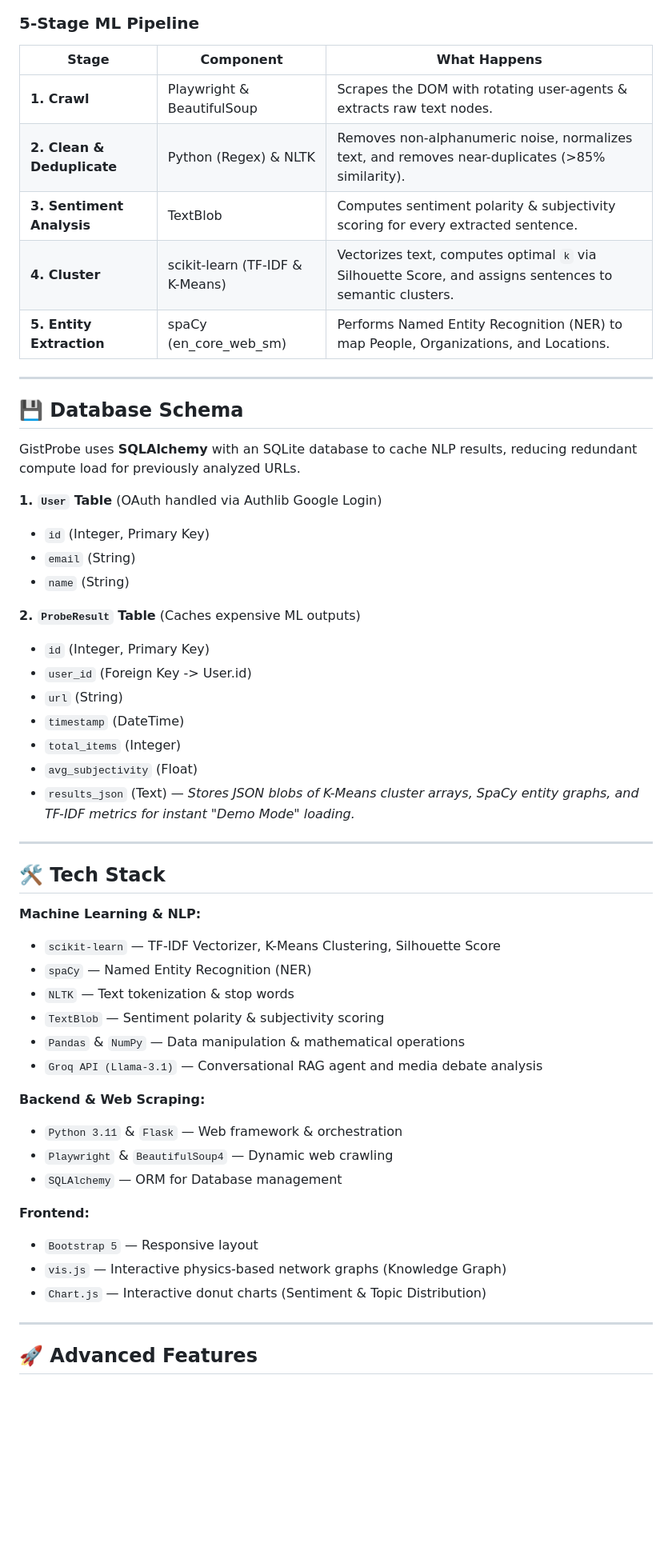
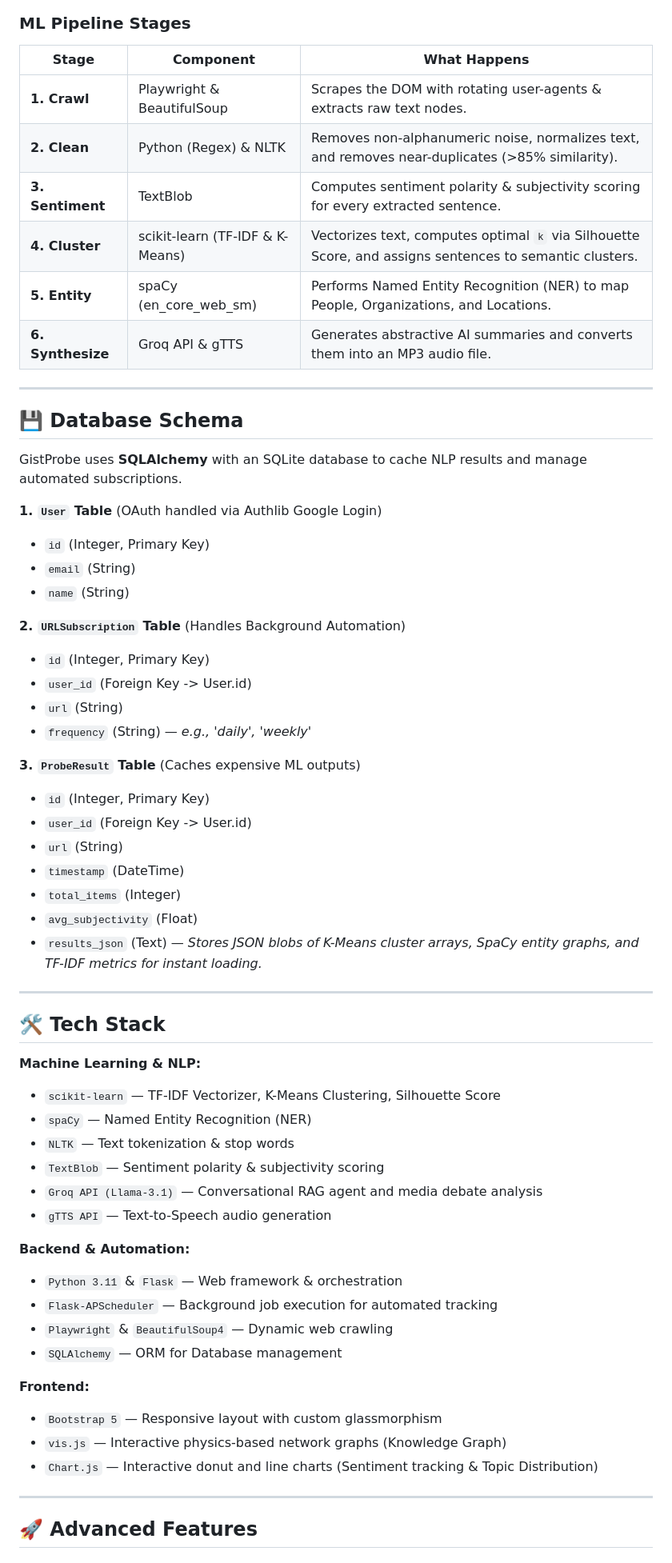
Before and after one commit to Ojaswi-Gupta/GistProbe, a Markdown page: README.md, the part around one of its changes. Shown at 80% size. Drawn GitHub-style; blank space fills up the shorter version.

Commit message:
docs: Update README with APScheduler, gTTS, and UI improvements

````diff
--- a/README.md
+++ b/README.md
@@ -43,34 +47,41 @@ graph TD
 ```
 
-### 5-Stage ML Pipeline
+### ML Pipeline Stages
 
 | Stage | Component | What Happens |
 |---|---|---|
 | **1. Crawl** | Playwright & BeautifulSoup | Scrapes the DOM with rotating user-agents & extracts raw text nodes. |
-| **2. Clean & Deduplicate** | Python (Regex) & NLTK | Removes non-alphanumeric noise, normalizes text, and removes near-duplicates (>85% similarity). |
-| **3. Sentiment Analysis**| TextBlob | Computes sentiment polarity & subjectivity scoring for every extracted sentence. |
+| **2. Clean** | Python (Regex) & NLTK | Removes non-alphanumeric noise, normalizes text, and removes near-duplicates (>85% similarity). |
+| **3. Sentiment**| TextBlob | Computes sentiment polarity & subjectivity scoring for every extracted sentence. |
 | **4. Cluster** | scikit-learn (TF-IDF & K-Means) | Vectorizes text, computes optimal `k` via Silhouette Score, and assigns sentences to semantic clusters. |
-| **5. Entity Extraction** | spaCy (en_core_web_sm) | Performs Named Entity Recognition (NER) to map People, Organizations, and Locations. |
+| **5. Entity** | spaCy (en_core_web_sm) | Performs Named Entity Recognition (NER) to map People, Organizations, and Locations. |
+| **6. Synthesize**| Groq API & gTTS | Generates abstractive AI summaries and converts them into an MP3 audio file. |
 
 ---
 
 ## 💾 Database Schema
 
-GistProbe uses **SQLAlchemy** with an SQLite database to cache NLP results, reducing redundant compute load for previously analyzed URLs.
+GistProbe uses **SQLAlchemy** with an SQLite database to cache NLP results and manage automated subscriptions.
 
 **1. `User` Table** (OAuth handled via Authlib Google Login)
 - `id` (Integer, Primary Key)
 - `email` (String)
 - `name` (String)
 
-**2. `ProbeResult` Table** (Caches expensive ML outputs)
+**2. `URLSubscription` Table** (Handles Background Automation)
+- `id` (Integer, Primary Key)
+- `user_id` (Foreign Key -> User.id)
+- `url` (String)
+- `frequency` (String) — *e.g., 'daily', 'weekly'*
+
+**3. `ProbeResult` Table** (Caches expensive ML outputs)
 - `id` (Integer, Primary Key)
 - `user_id` (Foreign Key -> User.id)
 - `url` (String)
 - `timestamp` (DateTime)
 - `total_items` (Integer)
 - `avg_subjectivity` (Float)
-- `results_json` (Text) — *Stores JSON blobs of K-Means cluster arrays, SpaCy entity graphs, and TF-IDF metrics for instant "Demo Mode" loading.*
+- `results_json` (Text) — *Stores JSON blobs of K-Means cluster arrays, SpaCy entity graphs, and TF-IDF metrics for instant loading.*
 
 ---
 
@@ -81,18 +92,19 @@ GistProbe uses **SQLAlchemy** with an SQLite database to cache NLP results, redu
 - `spaCy` — Named Entity Recognition (NER)
 - `NLTK` — Text tokenization & stop words
 - `TextBlob` — Sentiment polarity & subjectivity scoring
-- `Pandas` & `NumPy` — Data manipulation & mathematical operations
 - `Groq API (Llama-3.1)` — Conversational RAG agent and media debate analysis
+- `gTTS API` — Text-to-Speech audio generation
 
-**Backend & Web Scraping:**
+**Backend & Automation:**
 - `Python 3.11` & `Flask` — Web framework & orchestration
+- `Flask-APScheduler` — Background job execution for automated tracking
 - `Playwright` & `BeautifulSoup4` — Dynamic web crawling
 - `SQLAlchemy` — ORM for Database management
 
 **Frontend:**
-- `Bootstrap 5` — Responsive layout
+- `Bootstrap 5` — Responsive layout with custom glassmorphism
 - `vis.js` — Interactive physics-based network graphs (Knowledge Graph)
-- `Chart.js` — Interactive donut charts (Sentiment & Topic Distribution)
+- `Chart.js` — Interactive donut and line charts (Sentiment tracking & Topic Distribution)
 
 ---
 
````
Also changed, not shown: other parts of README.md (+17 -10 lines).
